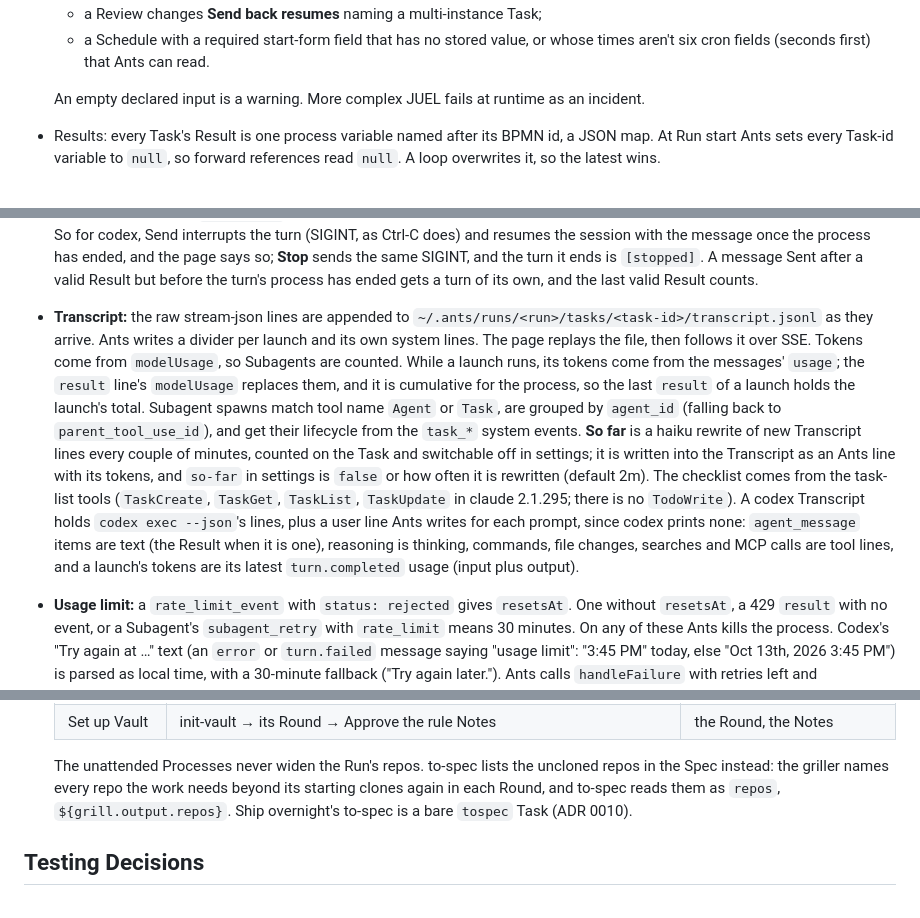
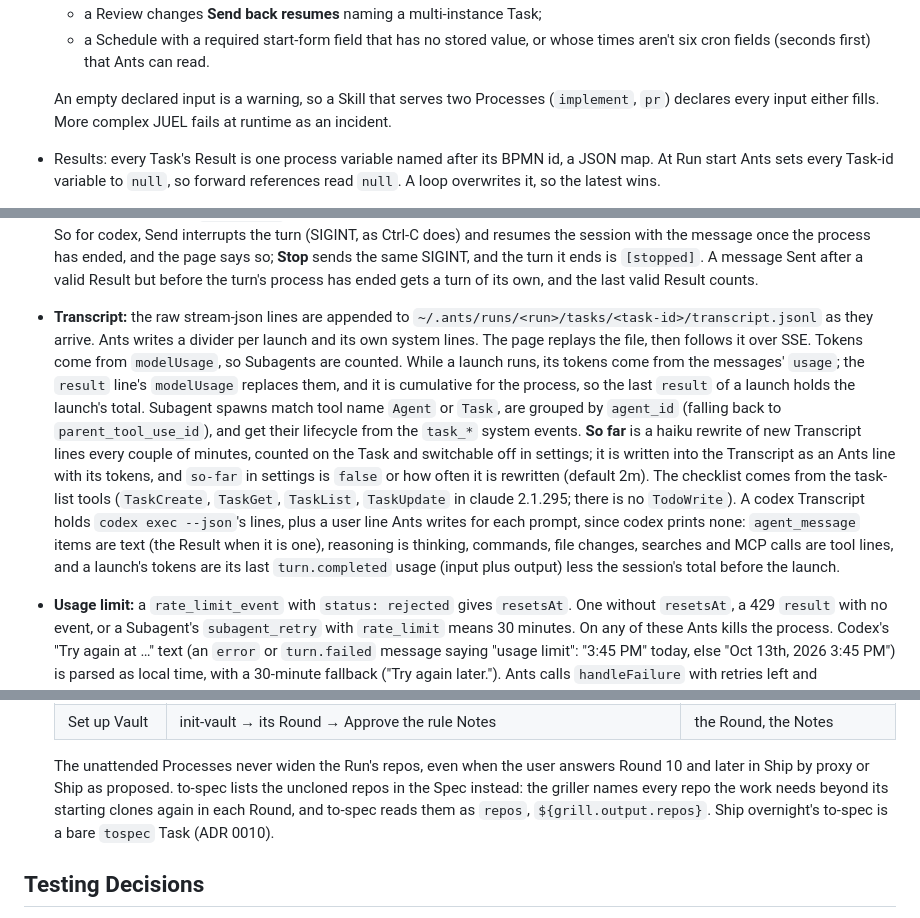
Before and after one commit to oyvij/ants, a Markdown page: docs/spec.md, 3 parts joined by grey strips. Drawn GitHub-style.

```diff
--- a/docs/spec.md
+++ b/docs/spec.md
@@ -239,7 +239,7 @@ Review changes, pushes and Vault writes always wait for the user. The Spec is ap
   - a Review changes **Send back resumes** naming a multi-instance Task;
   - a Schedule with a required start-form field that has no stored value, or whose times aren't six cron fields (seconds first) that Ants can read.
 
-  An empty declared input is a warning. More complex JUEL fails at runtime as an incident.
+  An empty declared input is a warning, so a Skill that serves two Processes (`implement`, `pr`) declares every input either fills. More complex JUEL fails at runtime as an incident.
 - Results: every Task's Result is one process variable named after its BPMN id, a JSON map. At Run start Ants sets every Task-id variable to `null`, so forward references read `null`. A loop overwrites it, so the latest wins.
 - Run variables Ants keeps: `runs` (each Task's run count in this Run, for caps such as `${runs.grill >= 10}`) `clones` (every repo cloned so far, `[{name, path, commit}]`) and `sourceMap` (the default Source map's repos, `[{name, remote}]`, read at Run start; ADR 0008).
 - Call activity: the called Process runs inside the caller's Run and Run workspace, with one Report, the top Process's work branch, Vault and Source map, and Notification entries named after the top Run. Its start-form fields are its inputs, written as one `operaton:in` each. Its Result is every Task Result in the called Process, keyed by Task id. It is bound `latest`. A called Task's Transcript and Notification key is `<call-id>.<task-id>` (the call's key carries its `-<n>` when it is a multi-instance). The pre-Run check covers the Processes a Process calls.
@@ -271,7 +271,7 @@ Review changes, pushes and Vault writes always wait for the user. The Spec is ap
 - **Waiting:** `stuck`, a failure and **Stop** each become an Operaton incident (`handleFailure`, retries 0), holding the tag and the reason. When the user acts, Ants stores the choice and instruction as a local variable and sets retries to 1, and the worker resumes (`--resume`) or starts fresh (a new session id).
 - **Failures are Ants' own:** a crash, an invalid Result after one retry, a lost login (`authentication_failed` or any `apiKeySource` other than `none` in `system/init`), a missing Skill, or a failed resume.
 - **Stepping in:** stdin stays open. **Send** writes a user message, which reaches the live session at the next tool boundary. **Stop** sends an `interrupt` control request, and the `error_during_execution` that follows becomes a `[stopped]` incident, not a failure. Ants closes stdin once it holds a valid Result and none of its messages is in flight (a message is in flight until claude replays it, which happens at the next tool boundary or in a turn of its own after a `result`; the last valid Result counts). After that, Send is refused. `codex exec` takes no message mid-run: it reads its prompt from stdin to the end before its turn starts. So for codex, Send interrupts the turn (SIGINT, as Ctrl-C does) and resumes the session with the message once the process has ended, and the page says so; **Stop** sends the same SIGINT, and the turn it ends is `[stopped]`. A message Sent after a valid Result but before the turn's process has ended gets a turn of its own, and the last valid Result counts.
-- **Transcript:** the raw stream-json lines are appended to `~/.ants/runs/<run>/tasks/<task-id>/transcript.jsonl` as they arrive. Ants writes a divider per launch and its own system lines. The page replays the file, then follows it over SSE. Tokens come from `modelUsage`, so Subagents are counted. While a launch runs, its tokens come from the messages' `usage`; the `result` line's `modelUsage` replaces them, and it is cumulative for the process, so the last `result` of a launch holds the launch's total. Subagent spawns match tool name `Agent` or `Task`, are grouped by `agent_id` (falling back to `parent_tool_use_id`), and get their lifecycle from the `task_*` system events. **So far** is a haiku rewrite of new Transcript lines every couple of minutes, counted on the Task and switchable off in settings; it is written into the Transcript as an Ants line with its tokens, and `so-far` in settings is `false` or how often it is rewritten (default 2m). The checklist comes from the task-list tools (`TaskCreate`, `TaskGet`, `TaskList`, `TaskUpdate` in claude 2.1.295; there is no `TodoWrite`). A codex Transcript holds `codex exec --json`'s lines, plus a user line Ants writes for each prompt, since codex prints none: `agent_message` items are text (the Result when it is one), reasoning is thinking, commands, file changes, searches and MCP calls are tool lines, and a launch's tokens are its latest `turn.completed` usage (input plus output).
+- **Transcript:** the raw stream-json lines are appended to `~/.ants/runs/<run>/tasks/<task-id>/transcript.jsonl` as they arrive. Ants writes a divider per launch and its own system lines. The page replays the file, then follows it over SSE. Tokens come from `modelUsage`, so Subagents are counted. While a launch runs, its tokens come from the messages' `usage`; the `result` line's `modelUsage` replaces them, and it is cumulative for the process, so the last `result` of a launch holds the launch's total. Subagent spawns match tool name `Agent` or `Task`, are grouped by `agent_id` (falling back to `parent_tool_use_id`), and get their lifecycle from the `task_*` system events. **So far** is a haiku rewrite of new Transcript lines every couple of minutes, counted on the Task and switchable off in settings; it is written into the Transcript as an Ants line with its tokens, and `so-far` in settings is `false` or how often it is rewritten (default 2m). The checklist comes from the task-list tools (`TaskCreate`, `TaskGet`, `TaskList`, `TaskUpdate` in claude 2.1.295; there is no `TodoWrite`). A codex Transcript holds `codex exec --json`'s lines, plus a user line Ants writes for each prompt, since codex prints none: `agent_message` items are text (the Result when it is one), reasoning is thinking, commands, file changes, searches and MCP calls are tool lines, and a launch's tokens are its last `turn.completed` usage (input plus output) less the session's total before the launch.
 - **Usage limit:** a `rate_limit_event` with `status: rejected` gives `resetsAt`. One without `resetsAt`, a 429 `result` with no event, or a Subagent's `subagent_retry` with `rate_limit` means 30 minutes. On any of these Ants kills the process. Codex's "Try again at …" text (an `error` or `turn.failed` message saying "usage limit": "3:45 PM" today, else "Oct 13th, 2026 3:45 PM") is parsed as local time, with a 30-minute fallback ("Try again later."). Ants calls `handleFailure` with retries left and `retryTimeout` set to the reset plus one minute; this is not an incident and not on the Notification list. One in-memory pause gate per CLI makes fetched Tasks for that CLI re-pause straight away without launching. After the reset Ants always resumes with "The usage limit has reset. Carry on where you stopped." **Try now** opens the gate and unlocks the held tasks. There is no early throttling.
 
 ### Built-in Tasks
@@ -348,7 +348,7 @@ Review changes, pushes and Vault writes always wait for the user. The Spec is ap
   | Ship small | Scout and clone → propose-solution → implement (single Task, shared clones) → Push → Open pull request → Update the Vault (its `spec` the proposal) | Push, the Notes |
   | Set up Vault | init-vault → its Round → Approve the rule Notes | the Round, the Notes |
 
-  The unattended Processes never widen the Run's repos. to-spec lists the uncloned repos in the Spec instead: the griller names every repo the work needs beyond its starting clones again in each Round, and to-spec reads them as `repos`, `${grill.output.repos}`. Ship overnight's to-spec is a bare `tospec` Task (ADR 0010).
+  The unattended Processes never widen the Run's repos, even when the user answers Round 10 and later in Ship by proxy or Ship as proposed. to-spec lists the uncloned repos in the Spec instead: the griller names every repo the work needs beyond its starting clones again in each Round, and to-spec reads them as `repos`, `${grill.output.repos}`. Ship overnight's to-spec is a bare `tospec` Task (ADR 0010).
 
 ## Testing Decisions
 
```
Also changed, not shown: other parts of docs/spec.md (+5 -5 lines).
